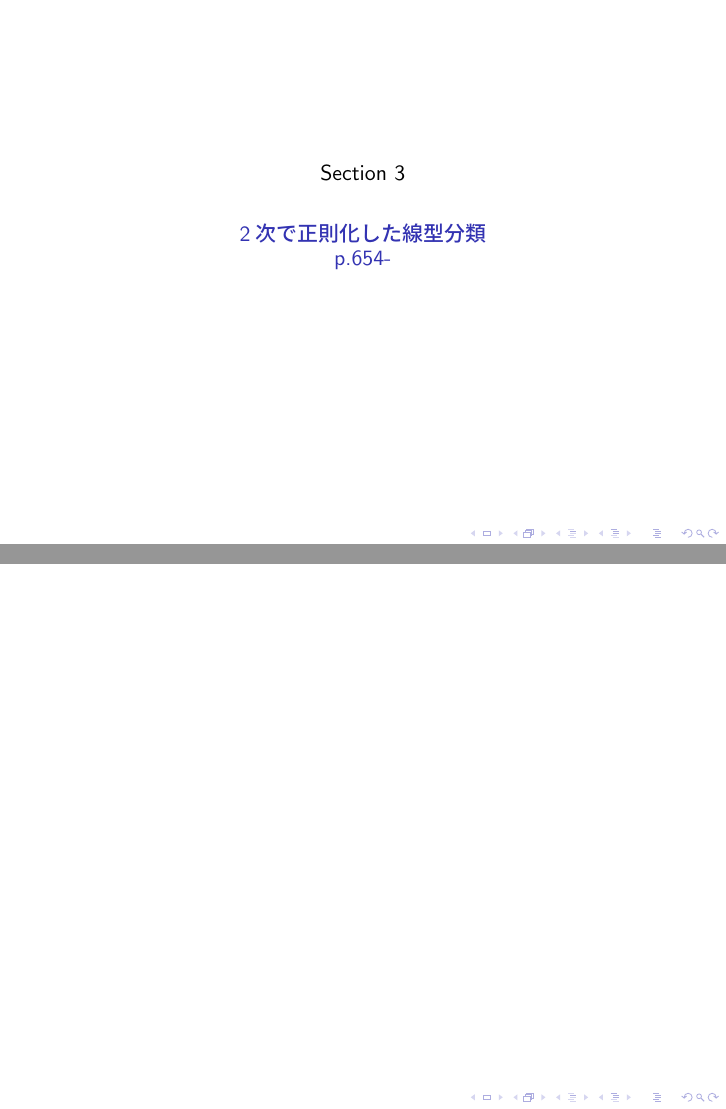
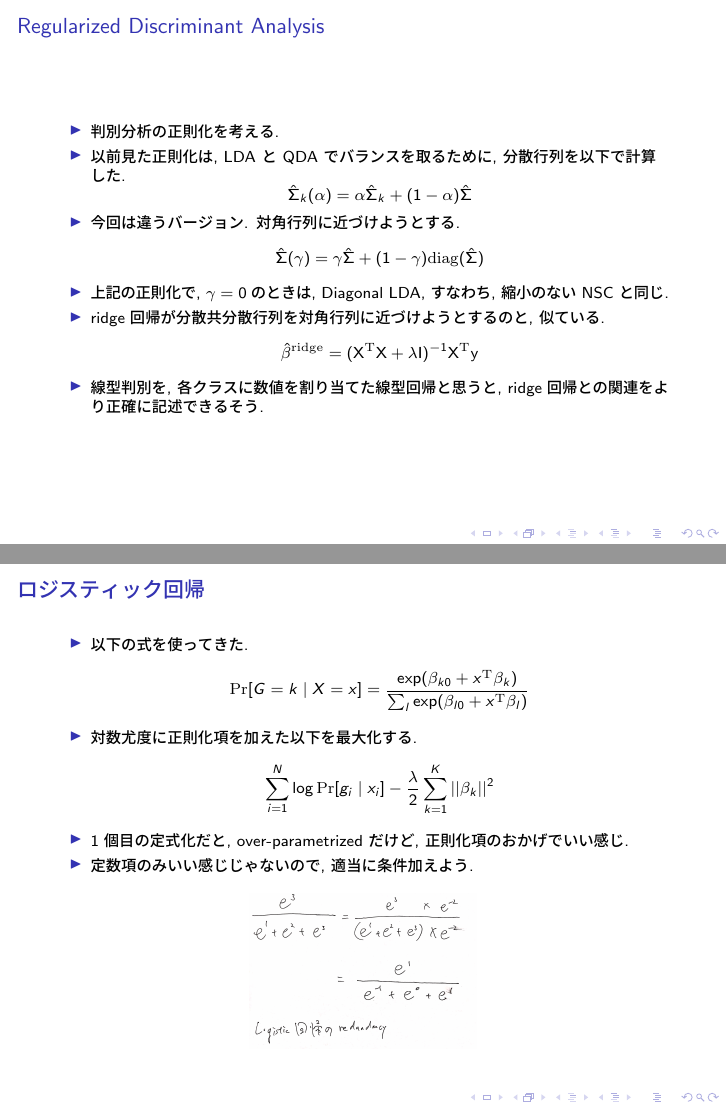
Before and after one commit to onion213/esl, LaTeX slides (06_chap-18/main.tex): pages 12 and 13 of 13 before the commit and pages 13 and 14 of 15 after it, joined at a grey line. The pictures show the PDF file 06_chap-18/main.pdf that the author committed with the source.

Commit message:
Complete RDA and Logistic.

```diff
--- a/06_chap-18/main.tex
+++ b/06_chap-18/main.tex
@@ -163,5 +163,42 @@
     \end{itemize}
   \end{frame}
   \section{2次で正則化した線型分類\\p.654-}
-  \begin{frame}
-
+  \begin{frame}{Regularized Discriminant Analysis}
+    \begin{itemize}
+      \item 判別分析の正則化を考える.
+      \item 以前見た正則化は, LDA と QDA でバランスを取るために, 分散行列を以下で計算した.
+        \[
+          \hat{\Sigma}_k(\alpha)=\alpha\hat{\Sigma}_k+(1-\alpha)\hat{\Sigma}
+        \]
+      \item 今回は違うバージョン. 対角行列に近づけようとする.
+        \[
+          \hat{\Sigma}(\gamma)=\gamma\hat{\Sigma}+(1-\gamma)\mathrm{diag}(\hat{\Sigma})
+        \]
+      \item 上記の正則化で,  $\gamma=0$のときは, Diagonal LDA, すなわち, 縮小のない NSC と同じ.
+      \item ridge回帰が分散共分散行列を対角行列に近づけようとするのと, 似ている.
+        \[
+          \hat{\beta}^{\mathrm{ridge}}=(\mathbf{X}^{\mathrm{T}}\mathbf{X}+\lambda\mathbf{I})^{-1}\mathbf{X}^{\mathrm{T}}\mathbf{y}
+        \]
+      \item 線型判別を, 各クラスに数値を割り当てた線型回帰と思うと, ridge回帰との関連をより正確に記述できるそう.
+    \end{itemize}
+  \end{frame}
+  \begin{frame}{ロジスティック回帰}
+    \begin{itemize}
+      \item 以下の式を使ってきた.
+        \[
+          \probability{G=k \mid X=x}=\frac{\exp(\beta_{k0}+x^{\mathrm{T}}\beta_k)}{\sum_l\exp(\beta_{l0}+x^{\mathrm{T}}\beta_l)}
+        \]
+      \item 対数尤度に正則化項を加えた以下を最大化する.
+        \[
+          \sum_{i=1}^N\log \probability{g_i\mid x_i}-\frac{\lambda}{2}\sum_{k=1}^K||\beta_k||^2
+        \]
+      \item 1個目の定式化だと, over-parametrized だけど, 正則化項のおかげでいい感じ.
+      \item 定数項のみいい感じじゃないので, 適当に条件加えよう.
+    \end{itemize}
+    \begin{figure}[htb]
+      \centering
+      \includegraphics[width=4cm]{./images/logistic-redundancy.jpg}
+    \end{figure}
+  \end{frame}
+  \begin{frame}{ロジスティック回帰}
+    \begin{itemize}
@@ -168,3 +208,4 @@
+    \end{itemize}
   \end{frame}
 \begin{comment} % 再生核ヒルベルト空間の話を本当にするのか
   \section{再生核ヒルベルト空間\\(Reproducing Kernel Hilbert Space, RKHS)}
```
Also changed, not shown: 06_chap-18/images/logistic-redundancy.jpg (added), 06_chap-18/main.pdf, 06_chap-18/main.tex (5 more changed lines).
